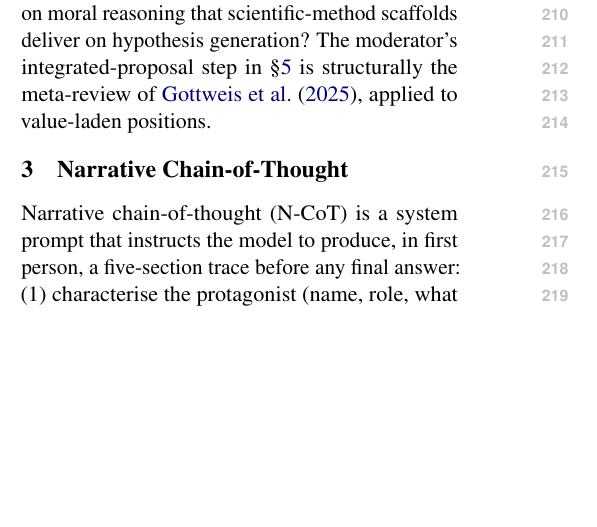
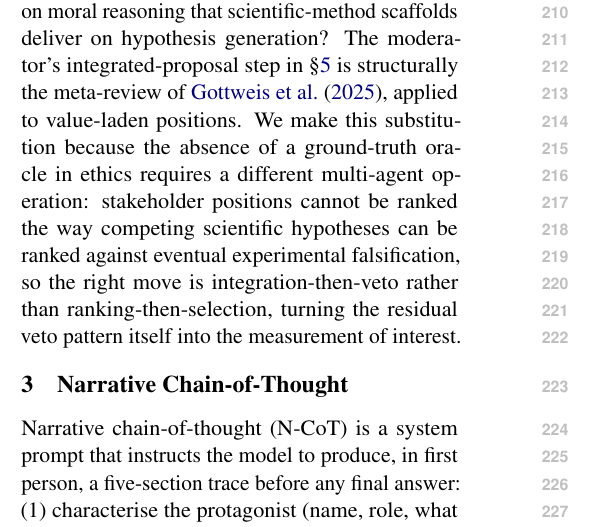
Before and after one commit to PatrickAllenCooper/ANI_Computational_Narratology, a LaTeX paper (papers/ACL_paper.tex): part of one column of page 3 of 16, cut so that both start at the same text, the shorter picture padded with empty space. Compiled offline with pdfLaTeX.

Commit message:
Explain why moderator integration replaces meta-review
Add a single sentence after the meta-review parallel in related-work
stating the reason for the substitution: ethics has no ground-truth
oracle the way science has experimental falsification, so the right
multi-agent operation is integration-then-veto rather than
ranking-then-selection, which turns the residual veto pattern into
the measurement of interest.

Co-authored-by: Cursor <cursoragent@cursor.com>

```diff
--- a/papers/ACL_paper.tex
+++ b/papers/ACL_paper.tex
@@ -414,6 +414,13 @@ the same kind of inference-time quality lift on moral reasoning that
 scientific-method scaffolds deliver on hypothesis generation? The
 moderator's integrated-proposal step in \S\ref{sec:exp2} is structurally
 the meta-review of \citet{gottweis25}, applied to value-laden positions.
+We make this substitution because the absence of a ground-truth oracle
+in ethics requires a different multi-agent operation: stakeholder
+positions cannot be ranked the way competing scientific hypotheses can
+be ranked against eventual experimental falsification, so the right
+move is integration-then-veto rather than ranking-then-selection,
+turning the residual veto pattern itself into the measurement of
+interest.
 
 \section{Narrative Chain-of-Thought}
 \label{sec:method}
```
Also changed, not shown: papers/ACL_paper.pdf.
